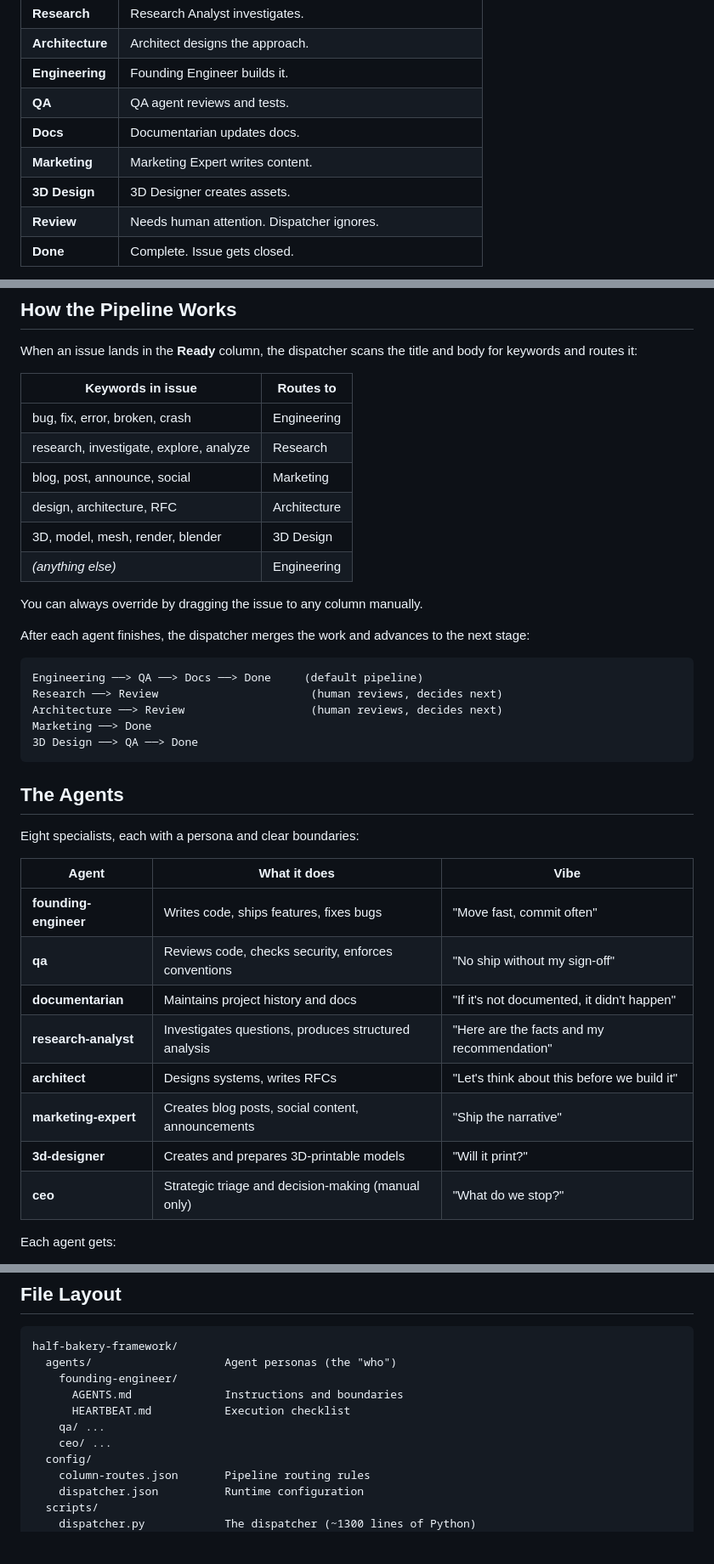
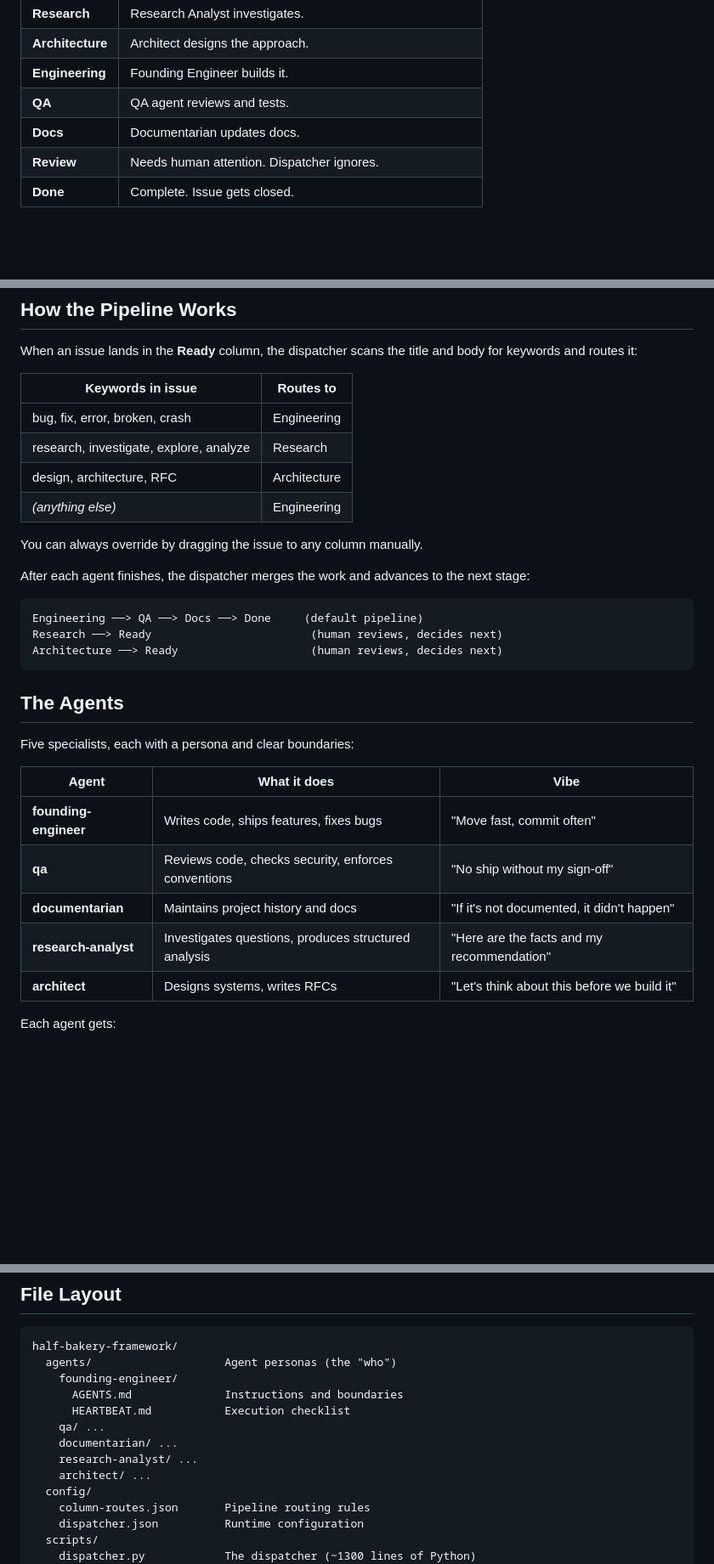
Before and after one commit to justintormey/The-Half-Bakery-Framework, a Markdown page: README.md, 3 parts joined by grey strips. Shown at 85% size. GitHub-like rendering; blank space fills up the shorter version.

Commit message:
fix(#77): remove stale agent references from README
Remove marketing-expert, 3d-designer, and ceo agents from README docs.
These agents were deprecated in issue #76 and removed from the private repo,
but the public README was not updated when v1.1.0 was published.

- Remove Marketing and 3D Design from board setup table
- Remove Marketing/3D Design from keyword routing table
- Remove Marketing/3D Design from pipeline diagram
- Remove marketing-expert, 3d-designer, ceo from agent table
- Update file layout to list current 5 agents
- Update agent count from 'Eight' to 'Five' specialists

````diff
--- a/README.md
+++ b/README.md
@@ -85,8 +85,6 @@ Create a [GitHub Projects](https://docs.github.com/en/issues/planning-and-tracki
 | **Engineering** | Founding Engineer builds it. |
 | **QA** | QA agent reviews and tests. |
 | **Docs** | Documentarian updates docs. |
-| **Marketing** | Marketing Expert writes content. |
-| **3D Design** | 3D Designer creates assets. |
 | **Review** | Needs human attention. Dispatcher ignores. |
 | **Done** | Complete. Issue gets closed. |
 
@@ -150,9 +148,7 @@ When an issue lands in the **Ready** column, the dispatcher scans the title and
 |-------------------|-----------|
 | bug, fix, error, broken, crash | Engineering |
 | research, investigate, explore, analyze | Research |
-| blog, post, announce, social | Marketing |
 | design, architecture, RFC | Architecture |
-| 3D, model, mesh, render, blender | 3D Design |
 | *(anything else)* | Engineering |
 
 You can always override by dragging the issue to any column manually.
@@ -161,15 +157,13 @@ After each agent finishes, the dispatcher merges the work and advances to the ne
 
 ```
 Engineering ──> QA ──> Docs ──> Done     (default pipeline)
-Research ──> Review                       (human reviews, decides next)
-Architecture ──> Review                   (human reviews, decides next)
-Marketing ──> Done
-3D Design ──> QA ──> Done
+Research ──> Ready                        (human reviews, decides next)
+Architecture ──> Ready                    (human reviews, decides next)
 ```
 
 ## The Agents
 
-Eight specialists, each with a persona and clear boundaries:
+Five specialists, each with a persona and clear boundaries:
 
 | Agent | What it does | Vibe |
 |-------|-------------|------|
@@ -178,9 +172,6 @@ Eight specialists, each with a persona and clear boundaries:
 | **documentarian** | Maintains project history and docs | "If it's not documented, it didn't happen" |
 | **research-analyst** | Investigates questions, produces structured analysis | "Here are the facts and my recommendation" |
 | **architect** | Designs systems, writes RFCs | "Let's think about this before we build it" |
-| **marketing-expert** | Creates blog posts, social content, announcements | "Ship the narrative" |
-| **3d-designer** | Creates and prepares 3D-printable models | "Will it print?" |
-| **ceo** | Strategic triage and decision-making (manual only) | "What do we stop?" |
 
 Each agent gets:
 - A persona file (`AGENTS.md`) — who they are and how they think
@@ -311,7 +302,9 @@ half-bakery-framework/
       AGENTS.md              Instructions and boundaries
       HEARTBEAT.md           Execution checklist
     qa/ ...
-    ceo/ ...
+    documentarian/ ...
+    research-analyst/ ...
+    architect/ ...
   config/
     column-routes.json       Pipeline routing rules
     dispatcher.json          Runtime configuration
````
